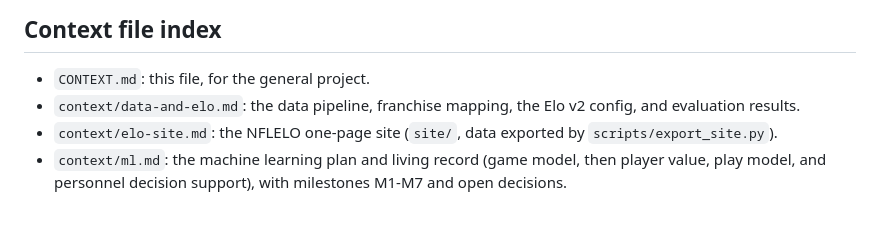
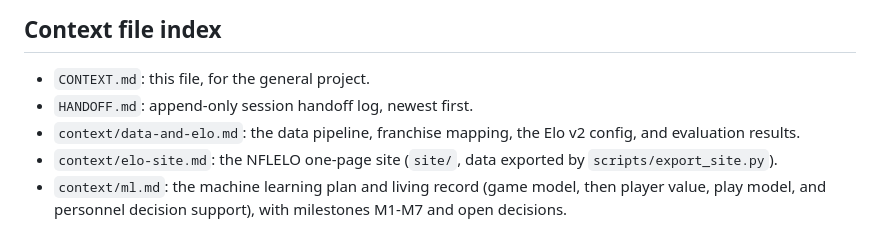
Before and after one commit to walk-the-program/NFLELO, a Markdown page: CONTEXT.md, the part around the change. Drawn GitHub-style.

Commit message:
Add HANDOFF.md session log for the ML chat
Co-Authored-By: Claude Opus 5.5 <noreply@anthropic.com>

```diff
--- a/CONTEXT.md
+++ b/CONTEXT.md
@@ -105,6 +105,7 @@ No machine learning code exists yet; the grep came back empty. The ML work start
 ## Context file index
 
 - `CONTEXT.md`: this file, for the general project.
+- `HANDOFF.md`: append-only session handoff log, newest first.
 - `context/data-and-elo.md`: the data pipeline, franchise mapping, the Elo v2 config, and evaluation results.
 - `context/elo-site.md`: the NFLELO one-page site (`site/`, data exported by `scripts/export_site.py`).
 - `context/ml.md`: the machine learning plan and living record (game model, then player value, play model, and personnel decision support), with milestones M1-M7 and open decisions.
```
Also changed, not shown: HANDOFF.md (added, +37 -0 lines).
